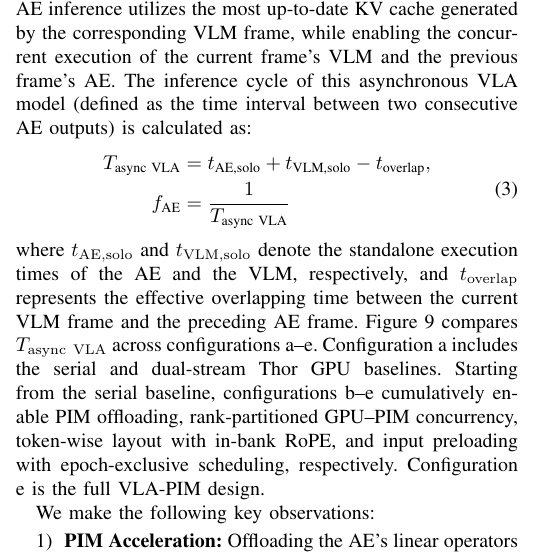
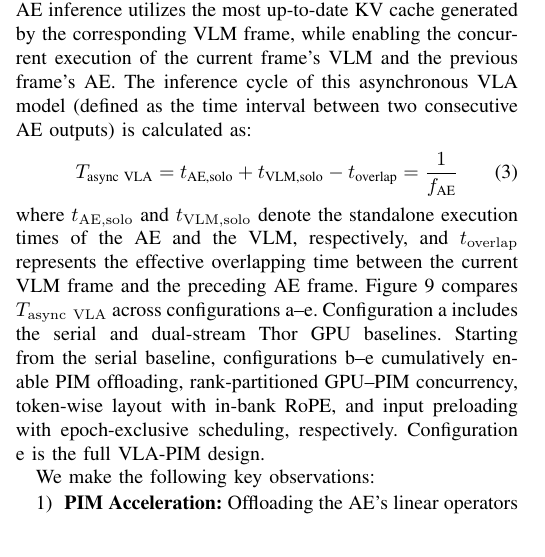
Before and after one commit to LXQLXQLXQLXQLXQ/VLA-PIM-paper, a LaTeX paper (conference_101719.tex, which reads sections/05-evaluation.tex): part of one column of page 6 of 8, cut so that both start at the same text. Compiled offline with pdfLaTeX; a missing font is replaced by an installed copy or a similar font; a LaTeX package or settings file that is missing is left out.

Commit message:
Keep asynchronous VLA cycle equation on one line

```diff
--- a/sections/05-evaluation.tex
+++ b/sections/05-evaluation.tex
@@ -21,10 +21,9 @@ To evaluate the area overhead, we implement these modules in Verilog and synthes
 % USER-REVISED from SOURCE-EN 247: equation retained, chart/configuration description updated.
 We adopt an asynchronous VLA execution paradigm. Each AE inference utilizes the most up-to-date KV cache generated by the corresponding VLM frame, while enabling the concurrent execution of the current frame's VLM and the previous frame's AE. The inference cycle of this asynchronous VLA model (defined as the time interval between two consecutive AE outputs) is calculated as:
 \begin{equation}
-\begin{aligned}
-T_{\text{async VLA}}&=t_{\text{AE,solo}}+t_{\text{VLM,solo}}-t_{\text{overlap}},\\
-f_{\text{AE}}&=\frac{1}{T_{\text{async VLA}}}
-\end{aligned}
+% Equivalent chained form keeps both the cycle and rate relations on one line.
+T_{\text{async VLA}}=t_{\text{AE,solo}}+t_{\text{VLM,solo}}-t_{\text{overlap}}
+=\frac{1}{f_{\text{AE}}}
 \label{eq:ae-interval}
 \end{equation}
  where $t_{\mathrm{AE,solo}}$ and $t_{\mathrm{VLM,solo}}$ denote the standalone execution times of the AE and the VLM, respectively, and $t_{\mathrm{overlap}}$ represents the effective overlapping time between the current VLM frame and the preceding AE frame. Figure~\ref{fig:async-vla-performance} compares $T_{\mathrm{async\ VLA}}$ across configurations a--e. Configuration a includes the serial and dual-stream Thor GPU baselines. Starting from the serial baseline, configurations b--e cumulatively enable PIM offloading, rank-partitioned GPU--PIM concurrency, token-wise layout with in-bank RoPE, and input preloading with epoch-exclusive scheduling, respectively. Configuration e is the full \sys{} design.
```
Also changed, not shown: conference_101719.pdf, 1 other file.
